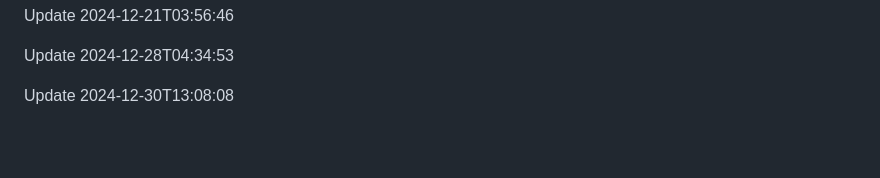
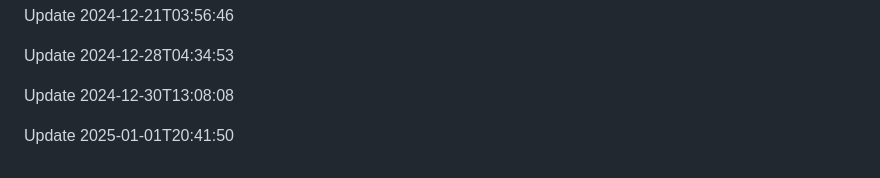
Before and after one commit to htiketun/python-messaging-suite, a Markdown page: README.md, the part around the change. Drawn GitHub-style; blank space fills up the shorter version.

```diff
--- a/README.md
+++ b/README.md
@@ -577,3 +577,5 @@ Update 2024-12-21T03:56:46
 Update 2024-12-28T04:34:53
 
 Update 2024-12-30T13:08:08
+
+Update 2025-01-01T20:41:50
```
